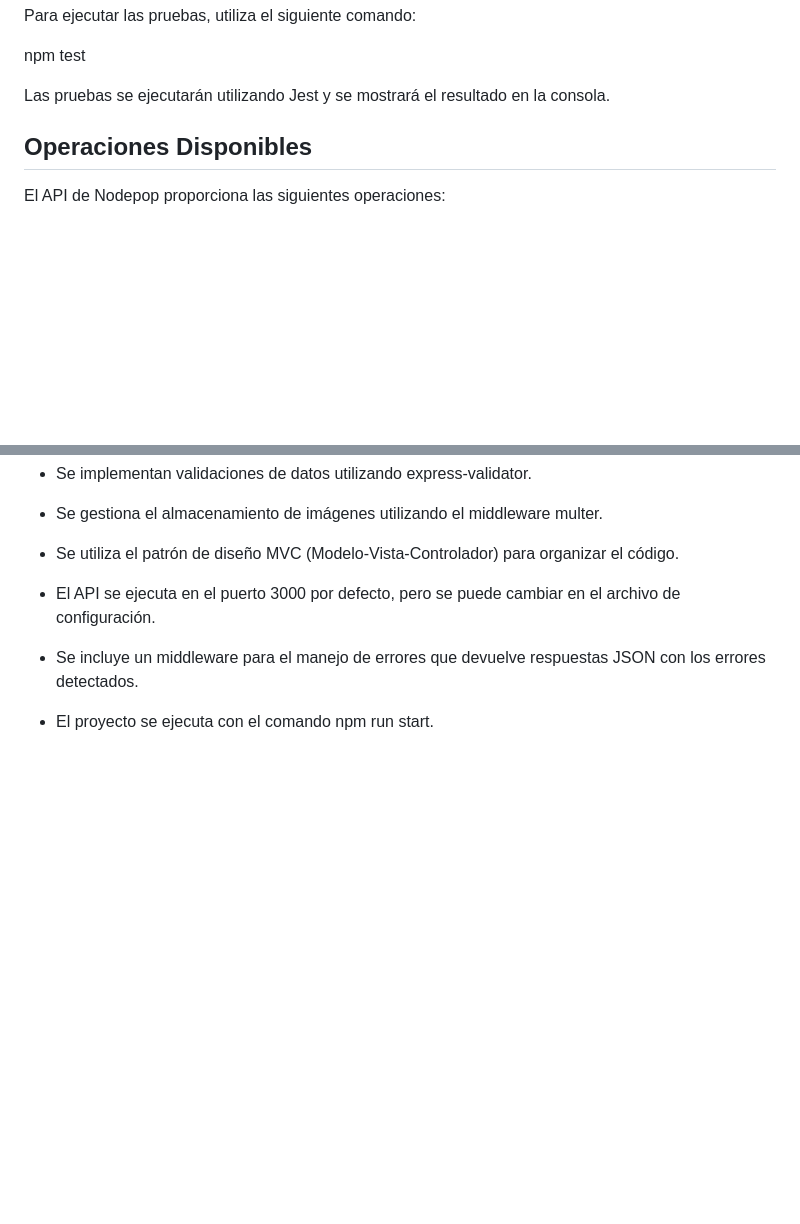
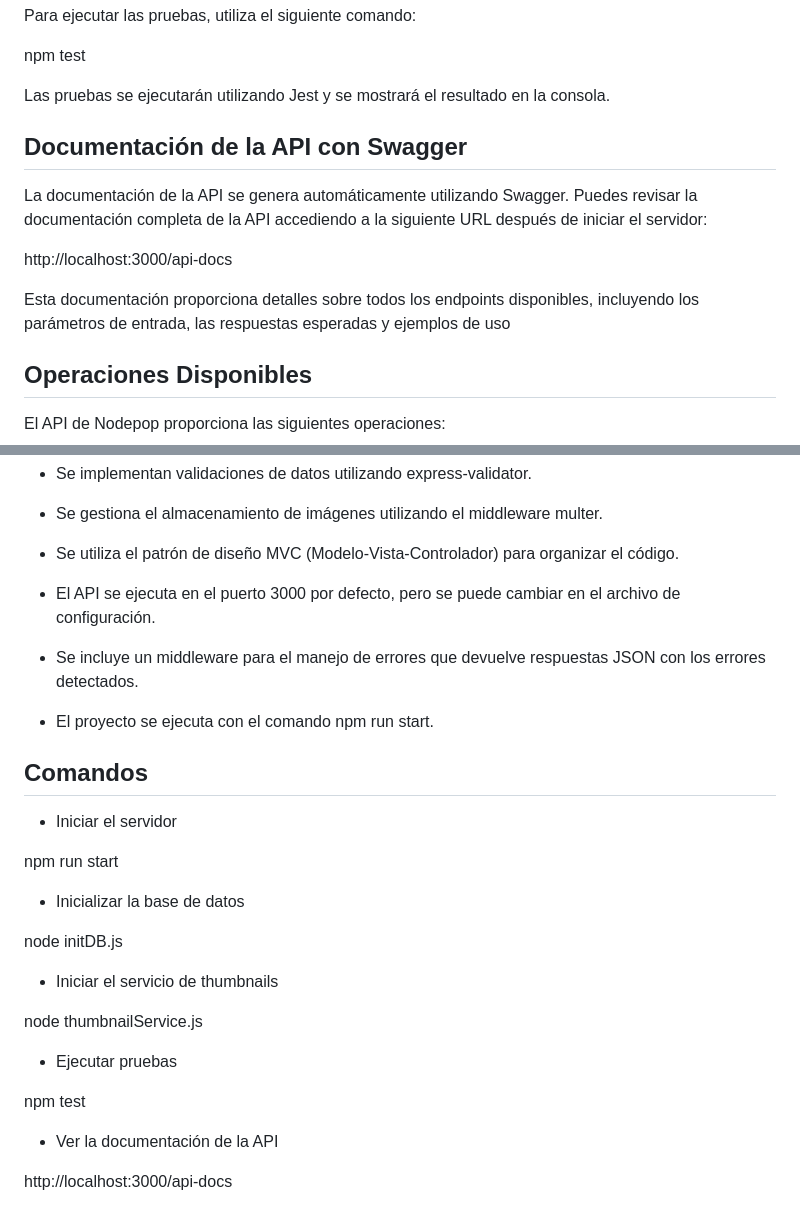
Before and after one commit to psychohub/KG_NodeJs, a Markdown page: README.md, 2 parts joined by grey strips. Rendered like a GitHub page; blank space fills up the shorter version.

```diff
--- a/README.md
+++ b/README.md
@@ -40,6 +40,16 @@ Para ejecutar las pruebas, utiliza el siguiente comando:
 npm test
 
 Las pruebas se ejecutarán utilizando Jest y se mostrará el resultado en la consola.
+
+Documentación de la API con Swagger
+----------------------------
+
+La documentación de la API se genera automáticamente utilizando Swagger. Puedes revisar la documentación completa de la API accediendo a la siguiente URL después de iniciar el servidor:
+
+http://localhost:3000/api-docs
+
+Esta documentación proporciona detalles sobre todos los endpoints disponibles, incluyendo los parámetros de entrada, las respuestas esperadas y ejemplos de uso
+
 
 Operaciones Disponibles
 -----------------------
@@ -111,3 +121,26 @@ Aspectos Técnicos
 *   Se incluye un middleware para el manejo de errores que devuelve respuestas JSON con los errores detectados.
 
 *   El proyecto se ejecuta con el comando npm run start.
+
+Comandos
+-----------------
+
+*  Iniciar el servidor
+
+npm run start
+
+*  Inicializar la base de datos
+
+node initDB.js
+
+*  Iniciar el servicio de thumbnails
+
+node thumbnailService.js
+
+*  Ejecutar pruebas
+
+npm test
+
+*  Ver la documentación de la API
+
+http://localhost:3000/api-docs
```
